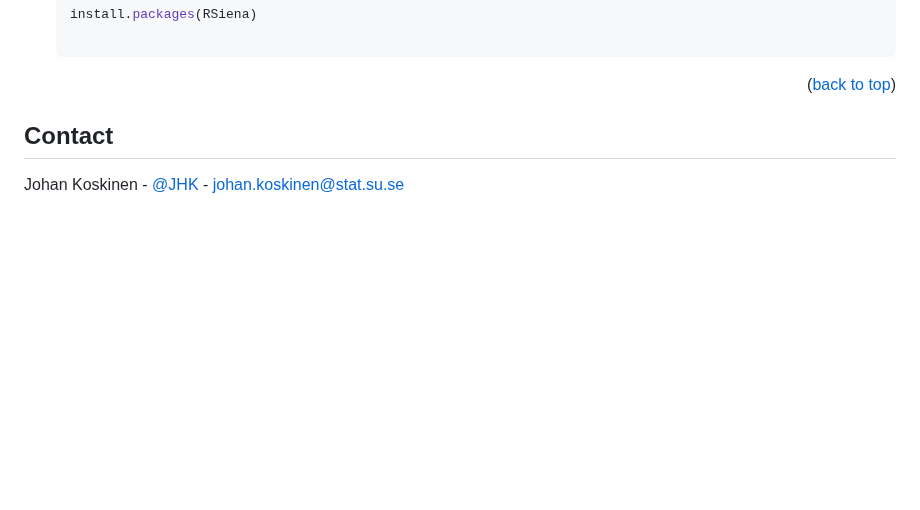
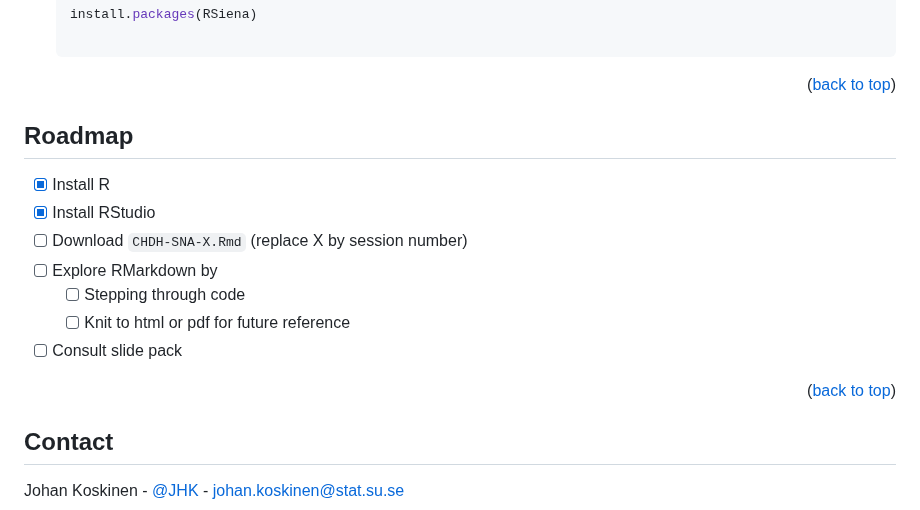
Before and after one commit to johankoskinen/CHDH-SNA, a Markdown page: README.md, the part around the change. Rendered like a GitHub page; blank space fills up the shorter version.

```diff
--- a/README.md
+++ b/README.md
@@ -88,6 +88,20 @@ You *will*, however, need to come with a laptop with R and R-studio installed. I
 
 <p align="right">(<a href="#readme-top">back to top</a>)</p>
 
+<!-- ROADMAP -->
+## Roadmap
+
+- [x] Install R
+- [x] Install RStudio
+- [ ] Download `CHDH-SNA-X.Rmd` (replace X by session number)
+- [ ] Explore RMarkdown by
+    - [ ] Stepping through code
+    - [ ] Knit to html or pdf for future reference
+- [ ] Consult slide pack
+
+<p align="right">(<a href="#readme-top">back to top</a>)</p>
+
+
 <!-- CONTACT -->
 ## Contact
 
```
